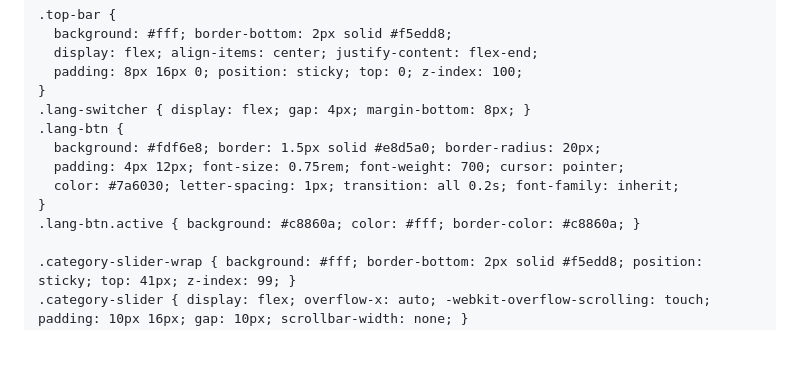
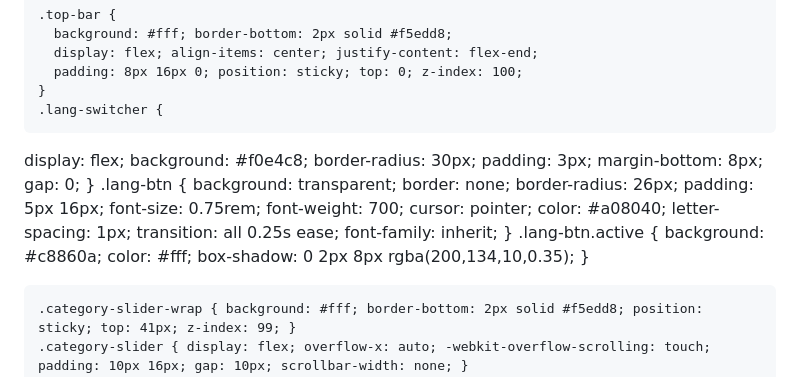
Before and after one commit to Runa-ctrl/shisha-menu, a Markdown page: README.md, the part around the change. Rendered like a GitHub page; blank space fills up the shorter version.

```diff
--- a/README.md
+++ b/README.md
@@ -24,13 +24,32 @@
       display: flex; align-items: center; justify-content: flex-end;
       padding: 8px 16px 0; position: sticky; top: 0; z-index: 100;
     }
-    .lang-switcher { display: flex; gap: 4px; margin-bottom: 8px; }
-    .lang-btn {
-      background: #fdf6e8; border: 1.5px solid #e8d5a0; border-radius: 20px;
-      padding: 4px 12px; font-size: 0.75rem; font-weight: 700; cursor: pointer;
-      color: #7a6030; letter-spacing: 1px; transition: all 0.2s; font-family: inherit;
-    }
-    .lang-btn.active { background: #c8860a; color: #fff; border-color: #c8860a; }
+    .lang-switcher {
+  display: flex;
+  background: #f0e4c8;
+  border-radius: 30px;
+  padding: 3px;
+  margin-bottom: 8px;
+  gap: 0;
+}
+.lang-btn {
+  background: transparent;
+  border: none;
+  border-radius: 26px;
+  padding: 5px 16px;
+  font-size: 0.75rem;
+  font-weight: 700;
+  cursor: pointer;
+  color: #a08040;
+  letter-spacing: 1px;
+  transition: all 0.25s ease;
+  font-family: inherit;
+}
+.lang-btn.active {
+  background: #c8860a;
+  color: #fff;
+  box-shadow: 0 2px 8px rgba(200,134,10,0.35);
+}
 
     .category-slider-wrap { background: #fff; border-bottom: 2px solid #f5edd8; position: sticky; top: 41px; z-index: 99; }
     .category-slider { display: flex; overflow-x: auto; -webkit-overflow-scrolling: touch; padding: 10px 16px; gap: 10px; scrollbar-width: none; }
```
